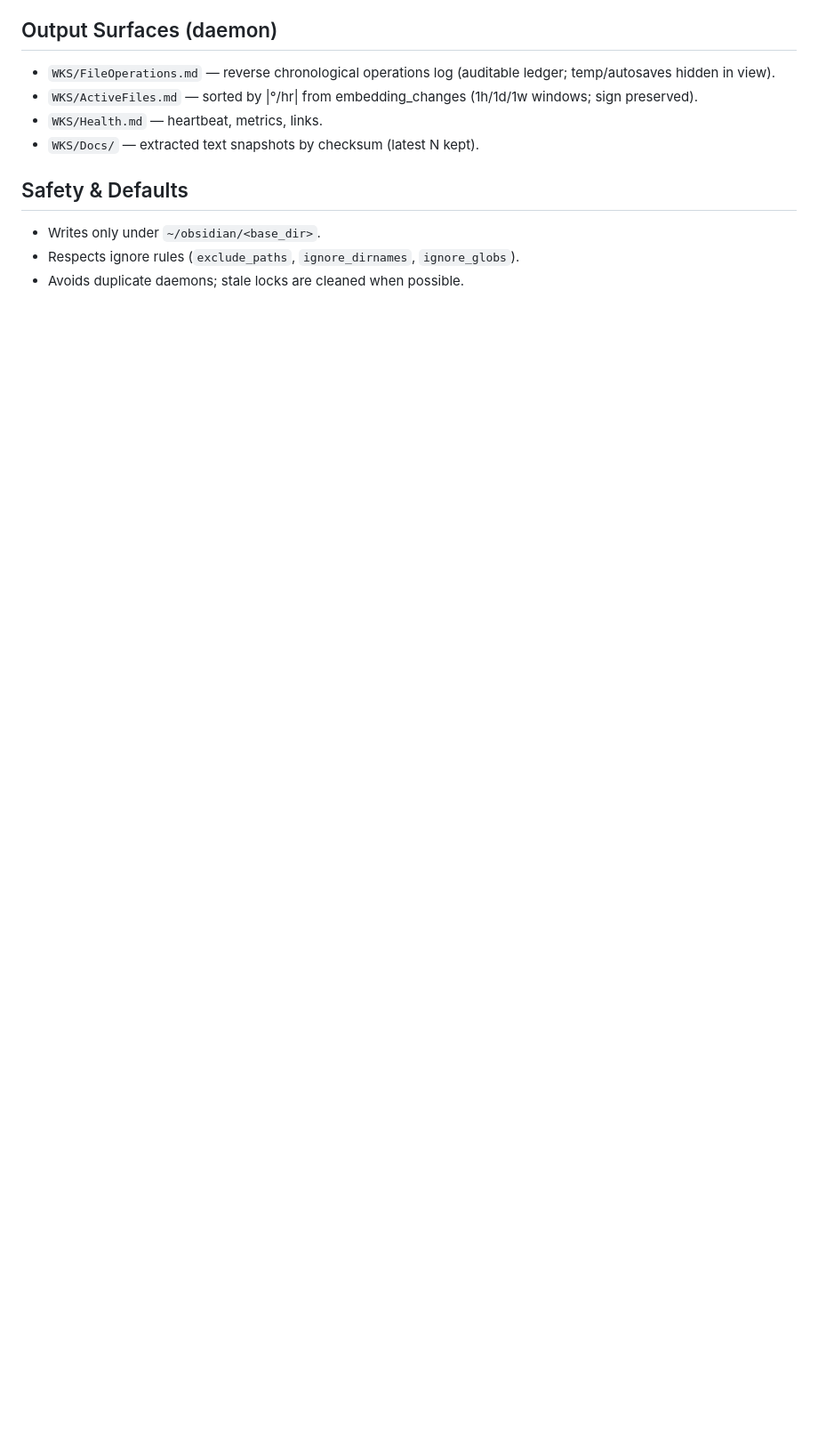
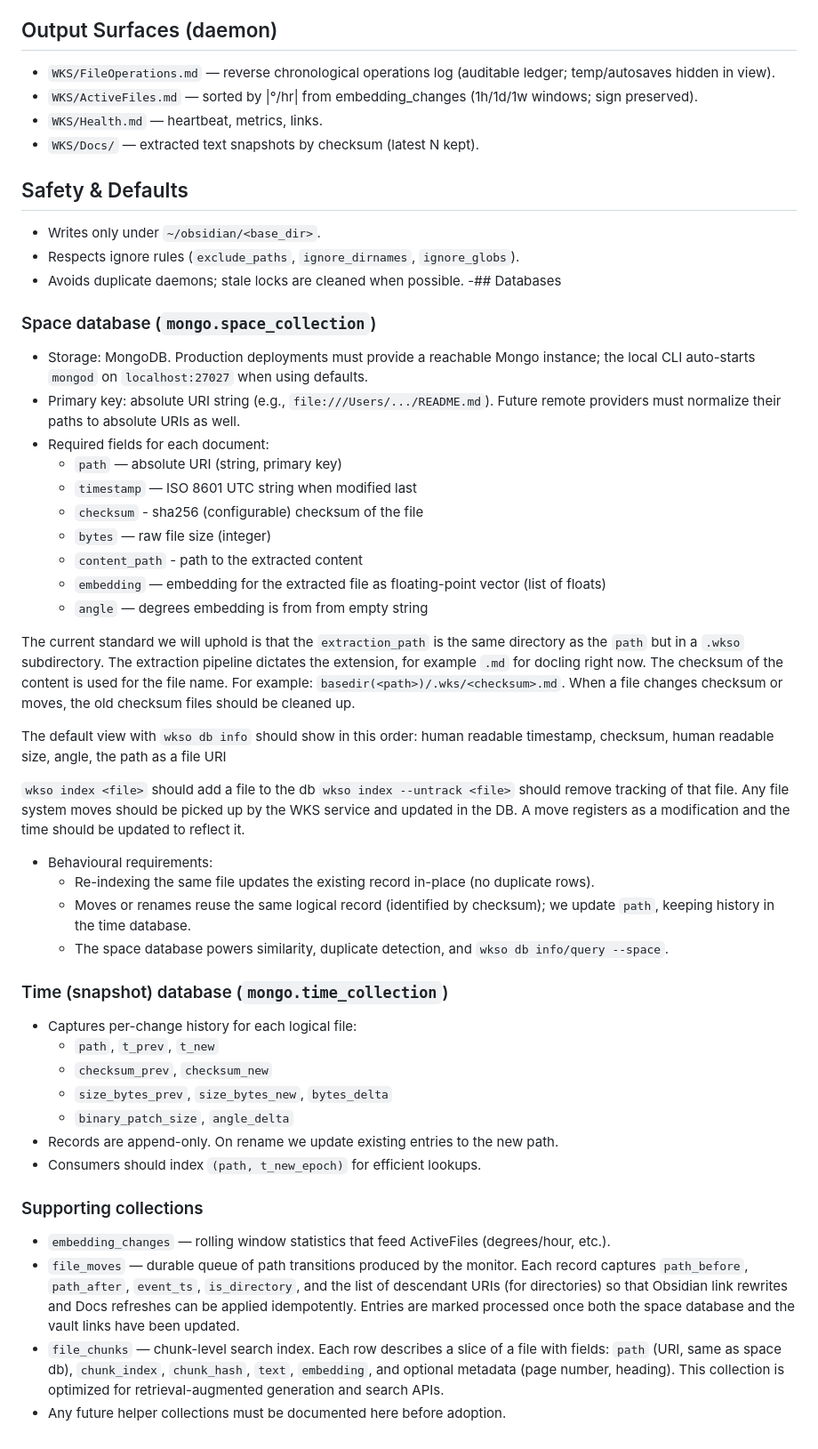
Before and after one commit to wawiesel/wks, a Markdown page: SPEC.md, the part around the change printed below. Shown: that part at 89% size. Drawn GitHub-style; blank space fills up the shorter version.

```diff
--- a/SPEC.md
+++ b/SPEC.md
@@ -106,3 +159,51 @@ Notes
 - Writes only under `~/obsidian/<base_dir>`.
 - Respects ignore rules (`exclude_paths`, `ignore_dirnames`, `ignore_globs`).
 - Avoids duplicate daemons; stale locks are cleaned when possible.
+-## Databases
+
+### Space database (`mongo.space_collection`)
+- Storage: MongoDB. Production deployments must provide a reachable Mongo instance; the local CLI auto-starts `mongod` on `localhost:27027` when using defaults.
+- Primary key: absolute URI string (e.g., `file:///Users/.../README.md`). Future remote providers must normalize their paths to absolute URIs as well.
+- Required fields for each document:
+  - `path` — absolute URI (string, primary key)
+  - `timestamp` — ISO 8601 UTC string when modified last
+  - `checksum` - sha256 (configurable) checksum of the file
+  - `bytes` — raw file size (integer)
+  - `content_path` - path to the extracted content
+  - `embedding` — embedding for the extracted file as floating-point vector (list of floats)
+  - `angle` — degrees embedding is from from empty string
+
+The current standard we will uphold is that the `extraction_path` is the same directory
+as the `path` but in a `.wkso` subdirectory. The extraction pipeline dictates the extension,
+for example `.md` for docling right now. The checksum of the content is used for the file name.
+For example: `basedir(<path>)/.wks/<checksum>.md`. When a file changes checksum or moves,
+the old checksum files should be cleaned up.
+
+The default view with `wkso db info` should show in this order:
+human readable timestamp, checksum, human readable size, angle, the path as a file URI
+
+`wkso index <file>` should add a file to the db `wkso index --untrack <file>` should remove
+tracking of that file. Any file system moves should be picked up by the WKS service and
+updated in the DB. A move registers as a modification and the time should be updated to reflect it.
+
+
+
+- Behavioural requirements:
+  - Re-indexing the same file updates the existing record in-place (no duplicate rows).
+  - Moves or renames reuse the same logical record (identified by checksum); we update `path`, keeping history in the time database.
+  - The space database powers similarity, duplicate detection, and `wkso db info/query --space`.
+
+### Time (snapshot) database (`mongo.time_collection`)
+- Captures per-change history for each logical file:
+  - `path`, `t_prev`, `t_new`
+  - `checksum_prev`, `checksum_new`
+  - `size_bytes_prev`, `size_bytes_new`, `bytes_delta`
+  - `binary_patch_size`, `angle_delta`
+- Records are append-only. On rename we update existing entries to the new path.
+- Consumers should index `(path, t_new_epoch)` for efficient lookups.
+
+### Supporting collections
+- `embedding_changes` — rolling window statistics that feed ActiveFiles (degrees/hour, etc.).
+- `file_moves` — durable queue of path transitions produced by the monitor. Each record captures `path_before`, `path_after`, `event_ts`, `is_directory`, and the list of descendant URIs (for directories) so that Obsidian link rewrites and Docs refreshes can be applied idempotently. Entries are marked processed once both the space database and the vault links have been updated.
+- `file_chunks` — chunk-level search index. Each row describes a slice of a file with fields: `path` (URI, same as space db), `chunk_index`, `chunk_hash`, `text`, `embedding`, and optional metadata (page number, heading). This collection is optimized for retrieval-augmented generation and search APIs.
+- Any future helper collections must be documented here before adoption.
```
Also changed, not shown: other parts of SPEC.md (+67 -14 lines).
